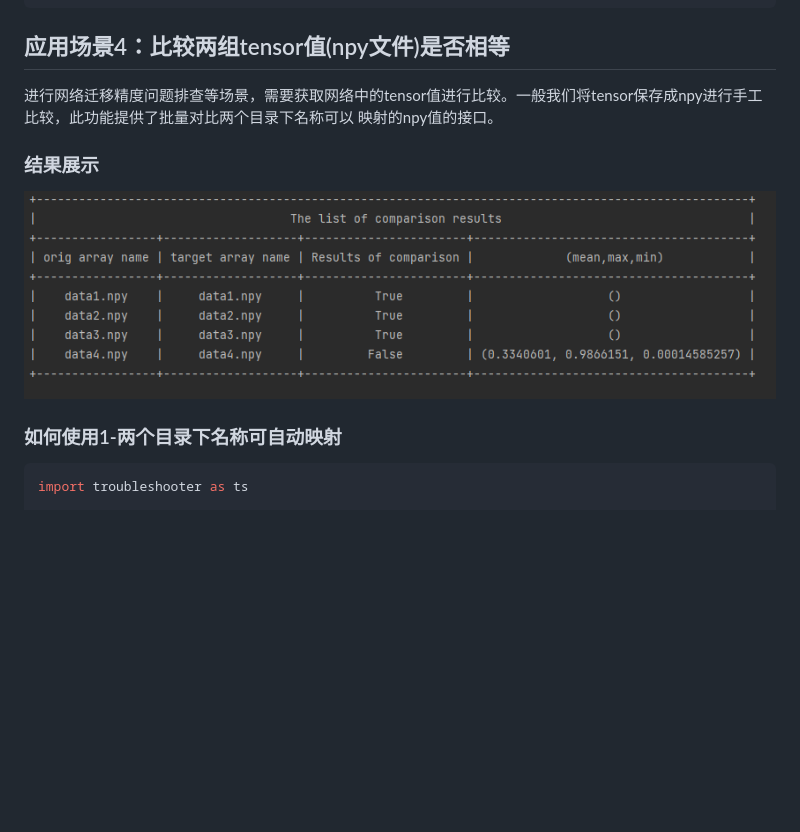
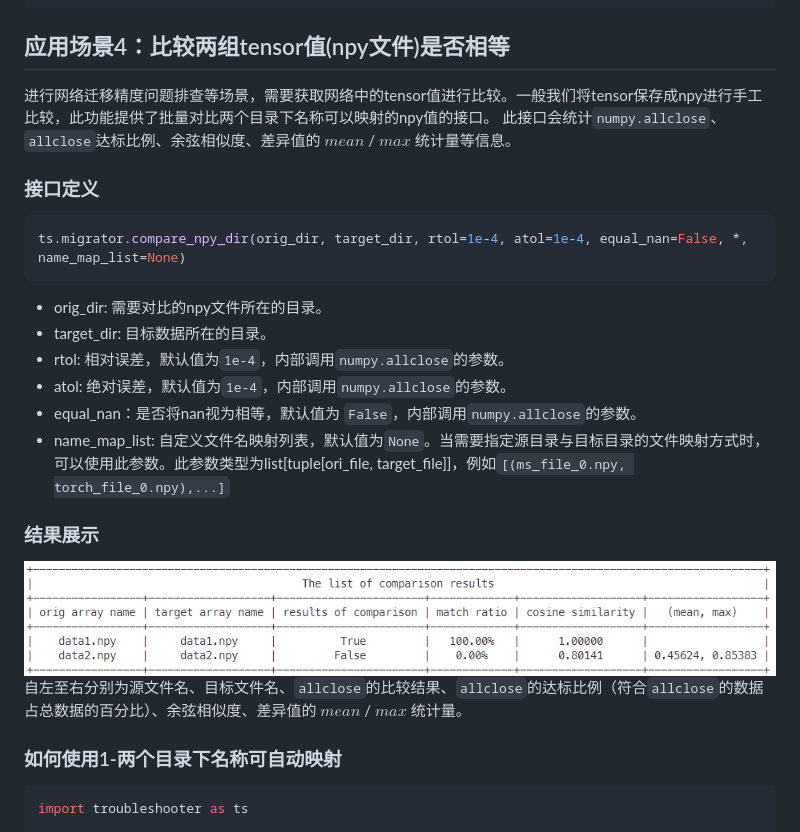
Before and after one commit to mindspore-ai/toolkits, a Markdown page: troubleshooter/docs/migrator.md, the part around the change. Rendered like a GitHub page; pictures changed too: troubleshooter/docs/images/20h21_53.png (deleted), troubleshooter/docs/images/compare_npy_dir.png (added); blank space fills up the shorter version.

Commit message:
fix compare_npy_dir

````diff
--- a/troubleshooter/docs/migrator.md
+++ b/troubleshooter/docs/migrator.md
@@ -205,10 +205,21 @@ ts.save(None, {"x1":x1, "x2":x2}, suffix="torch")
 ```
 
 ## 应用场景4：比较两组tensor值(npy文件)是否相等
-进行网络迁移精度问题排查等场景，需要获取网络中的tensor值进行比较。一般我们将tensor保存成npy进行手工比较，此功能提供了批量对比两个目录下名称可以
-映射的npy值的接口。
+进行网络迁移精度问题排查等场景，需要获取网络中的tensor值进行比较。一般我们将tensor保存成npy进行手工比较，此功能提供了批量对比两个目录下名称可以映射的npy值的接口。
+此接口会统计`numpy.allclose`、`allclose`达标比例、余弦相似度、差异值的 $mean$ / $max$ 统计量等信息。
+### 接口定义
+```python
+ts.migrator.compare_npy_dir(orig_dir, target_dir, rtol=1e-4, atol=1e-4, equal_nan=False, *, name_map_list=None)
+```
+- orig_dir: 需要对比的npy文件所在的目录。
+- target_dir: 目标数据所在的目录。
+- rtol: 相对误差，默认值为`1e-4`，内部调用`numpy.allclose`的参数。
+- atol: 绝对误差，默认值为`1e-4`，内部调用`numpy.allclose`的参数。
+- equal_nan：是否将nan视为相等，默认值为 `False`，内部调用`numpy.allclose`的参数。
+- name_map_list: 自定义文件名映射列表，默认值为`None`。当需要指定源目录与目标目录的文件映射方式时，可以使用此参数。此参数类型为list[tuple[ori_file, target_file]]，例如`[(ms_file_0.npy, torch_file_0.npy),...]`
 ### 结果展示
-![avatar](images/20h21_53.png)
+![avatar](images/compare_npy_dir.png)
+自左至右分别为源文件名、目标文件名、`allclose`的比较结果、`allclose`的达标比例（符合`allclose`的数据占总数据的百分比）、余弦相似度、差异值的 $mean$ / $max$ 统计量。
 ### 如何使用1-两个目录下名称可自动映射
 
 ```python
````
Also changed, not shown: 5 other files.
